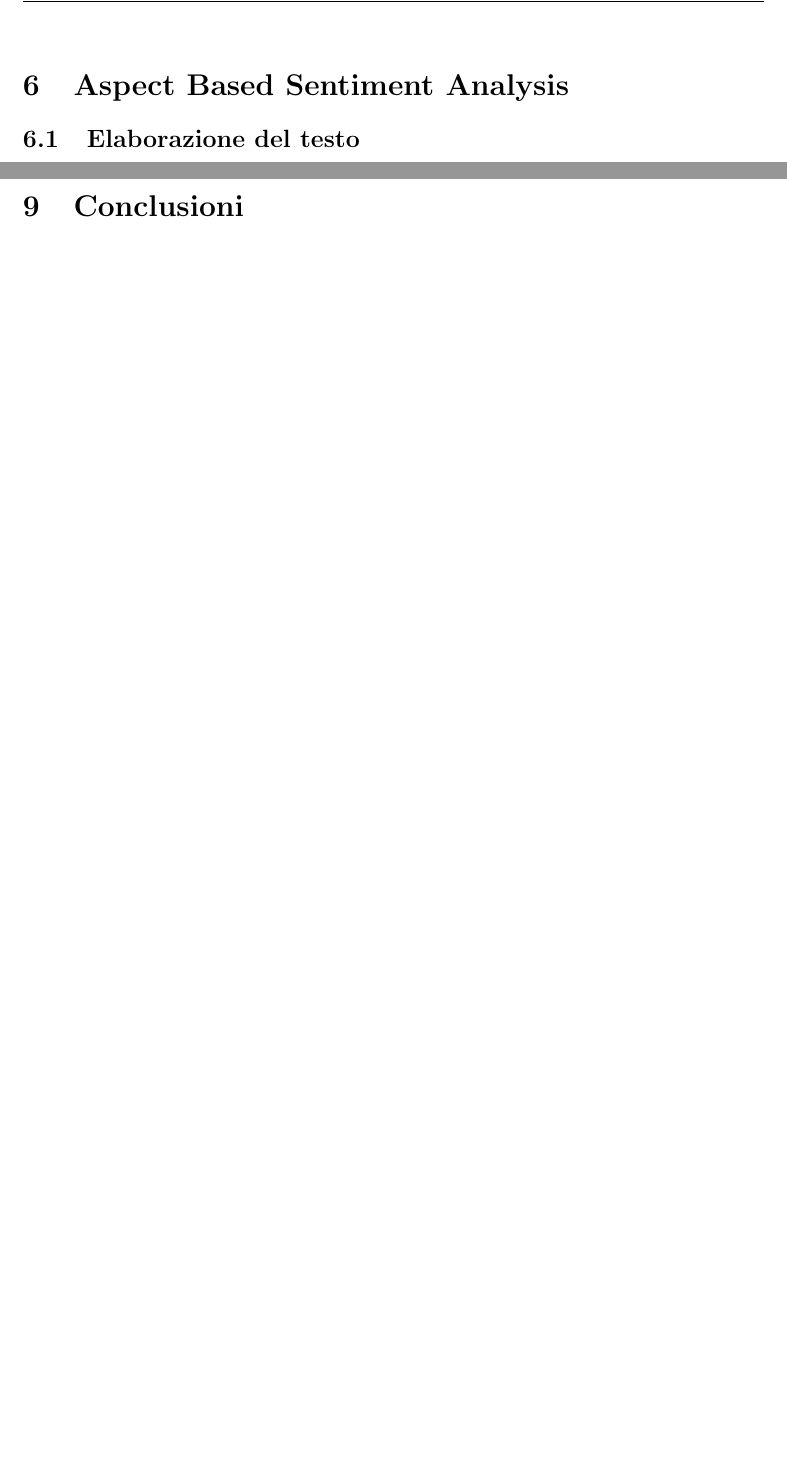
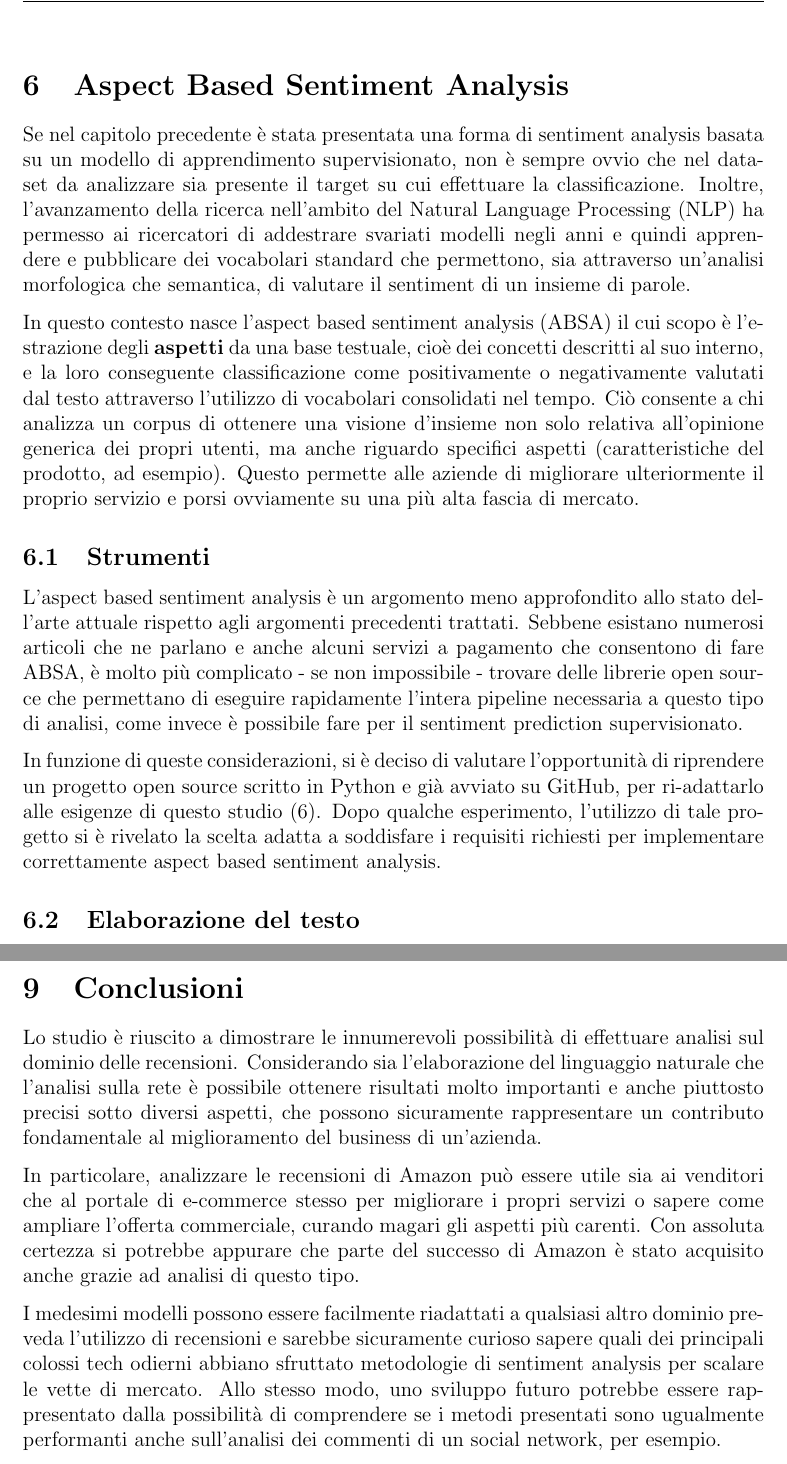
Before and after one commit to mferri17/amazon-reviews-sentiment-network-analysis, a LaTeX document (docs/report/main.tex): two parts of pages 32 and 35 of 36 before the commit and two parts of pages 32 and 36 of 37 after it, joined at a grey line, cut so that both start at the same text, the shorter picture padded with empty space. The pictures show the PDF file docs/report/main.pdf that the author committed with the source.

Commit message:
Start report chapter 6 and conclusions

```diff
--- a/docs/report/main.tex
+++ b/docs/report/main.tex
@@ -697,3 +697,15 @@ text_clf = Pipeline([
 \section{Aspect Based Sentiment Analysis}
 \label{sec:absa}
 
+
+Se nel capitolo precedente è stata presentata una forma di sentiment analysis basata su un modello di apprendimento supervisionato, non è sempre ovvio che nel dataset da analizzare sia presente il target su cui effettuare la classificazione. Inoltre, l'avanzamento della ricerca nell'ambito del Natural Language Processing (NLP) ha permesso ai ricercatori di addestrare svariati modelli negli anni e quindi apprendere e pubblicare dei vocabolari standard che permettono, sia attraverso un'analisi morfologica che semantica, di valutare il sentiment di un insieme di parole.
+
+In questo contesto nasce l'aspect based sentiment analysis (ABSA) il cui scopo è l'estrazione degli \textbf{aspetti} da una base testuale, cioè dei concetti descritti al suo interno, e la loro conseguente classificazione come positivamente o negativamente valutati dal testo attraverso l'utilizzo di vocabolari consolidati nel tempo. Ciò consente a chi analizza un corpus di ottenere una visione d'insieme non solo relativa all'opinione generica dei propri utenti, ma anche riguardo specifici aspetti (caratteristiche del prodotto, ad esempio). Questo permette alle aziende di migliorare ulteriormente il proprio servizio e porsi ovviamente su una più alta fascia di mercato.
+
+
+
+\subsection{Strumenti}
+
+L'aspect based sentiment analysis è un argomento meno approfondito allo stato dell'arte attuale rispetto agli argomenti precedenti trattati. Sebbene esistano numerosi articoli che ne parlano e anche alcuni servizi a pagamento che consentono di fare ABSA, è molto più complicato - se non impossibile - trovare delle librerie open source che permettano di eseguire rapidamente l'intera pipeline necessaria a questo tipo di analisi, come invece è possibile fare per il sentiment prediction supervisionato.
+
+In funzione di queste considerazioni, si è deciso di valutare l'opportunità di riprendere un progetto open source scritto in Python e già avviato su GitHub, per ri-adattarlo alle esigenze di questo studio \cite{site:jonm01-absa}. Dopo qualche esperimento, l'utilizzo di tale progetto si è rivelato la scelta adatta a soddisfare i requisiti richiesti per implementare correttamente aspect based sentiment analysis.
@@ -701,9 +730,21 @@ text_clf = Pipeline([
+\subsubsection{POS tagging}
+
+Acronimo di \textit{part-of-speech tagging}, consiste nell'assegnazione di un tag per ciascuna parola del testo, al fine di identificare la categoria grammaticale a cui appartiene. Linguisticamente parlando, il termine \textbf{parte del discorso} definisce le categorie di parole atte a formare le frasi di una lingua, definite dalla disciplina chiamata \textbf{morfologia}. Nella lingua inglese sono distinte in: nomi, aggettivi, verbi, proposizioni, avverbi, pronomi, congiunzioni e interiezioni.
+
+Il processo di POS tagging, quindi, analizza una frase e si occupa di assegnare il ruolo di nome, aggettivo, verbo, etc. ad ogni parola che la compone. Tale operazione è svolta nel codice attraverso l'utilizzo della funzione \texttt{pos\_tag} della libreria \texttt{NLTK}, precedentemente utilizzata anche per le altre fasi dell'elaborazione testuale.
+
+
 
 \subsection{Estrazione degli aspetti}
 
+
+
 \subsection{Identificazione del sentiment}
 
+
+
 \subsection{Risultati}
+
 
 
 
@@ -751,6 +792,11 @@ Il frontend è invece sviluppato utilizzando la libreria Javascript React.js \ci
 
 \section{Conclusioni}
 
+Lo studio è riuscito a dimostrare le innumerevoli possibilità di effettuare analisi sul dominio delle recensioni. Considerando sia l'elaborazione del linguaggio naturale che l'analisi sulla rete è possibile ottenere risultati molto importanti e anche piuttosto precisi sotto diversi aspetti, che possono sicuramente rappresentare un contributo fondamentale al miglioramento del business di un'azienda.
+
+In particolare, analizzare le recensioni di Amazon può essere utile sia ai venditori che al portale di e-commerce stesso per migliorare i propri servizi o sapere come ampliare l'offerta commerciale, curando magari gli aspetti più carenti. Con assoluta certezza si potrebbe appurare che parte del successo di Amazon è stato acquisito anche grazie ad analisi di questo tipo.
+
+I medesimi modelli possono essere facilmente riadattati a qualsiasi altro dominio preveda l'utilizzo di recensioni e sarebbe sicuramente curioso sapere quali dei principali colossi tech odierni abbiano sfruttato metodologie di sentiment analysis per scalare le vette di mercato. Allo stesso modo, uno sviluppo futuro potrebbe essere rappresentato dalla possibilità di comprendere se i metodi presentati sono ugualmente performanti anche sull'analisi dei commenti di un social network, per esempio.
 
 
 
```
Also changed, not shown: docs/report/biblist.bib (+5 -0 lines), docs/report/main.pdf, docs/report/main.tex (17 more changed lines).
